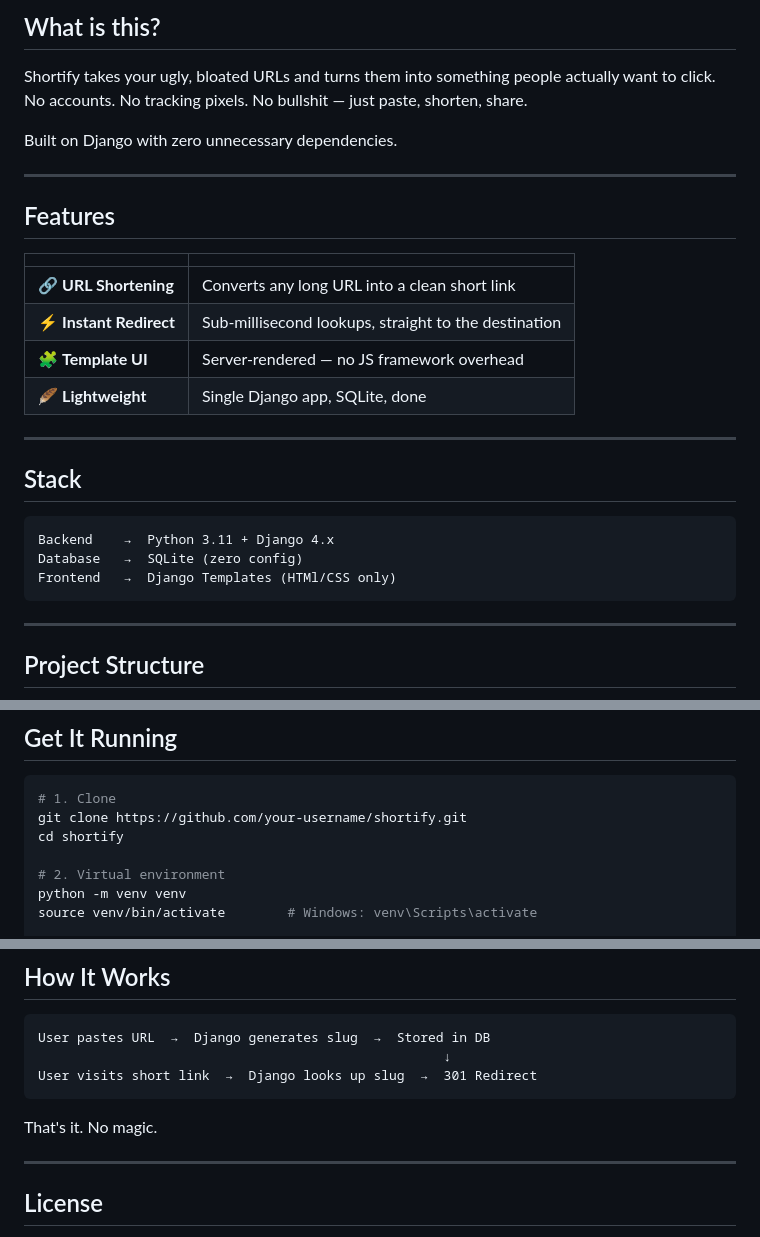
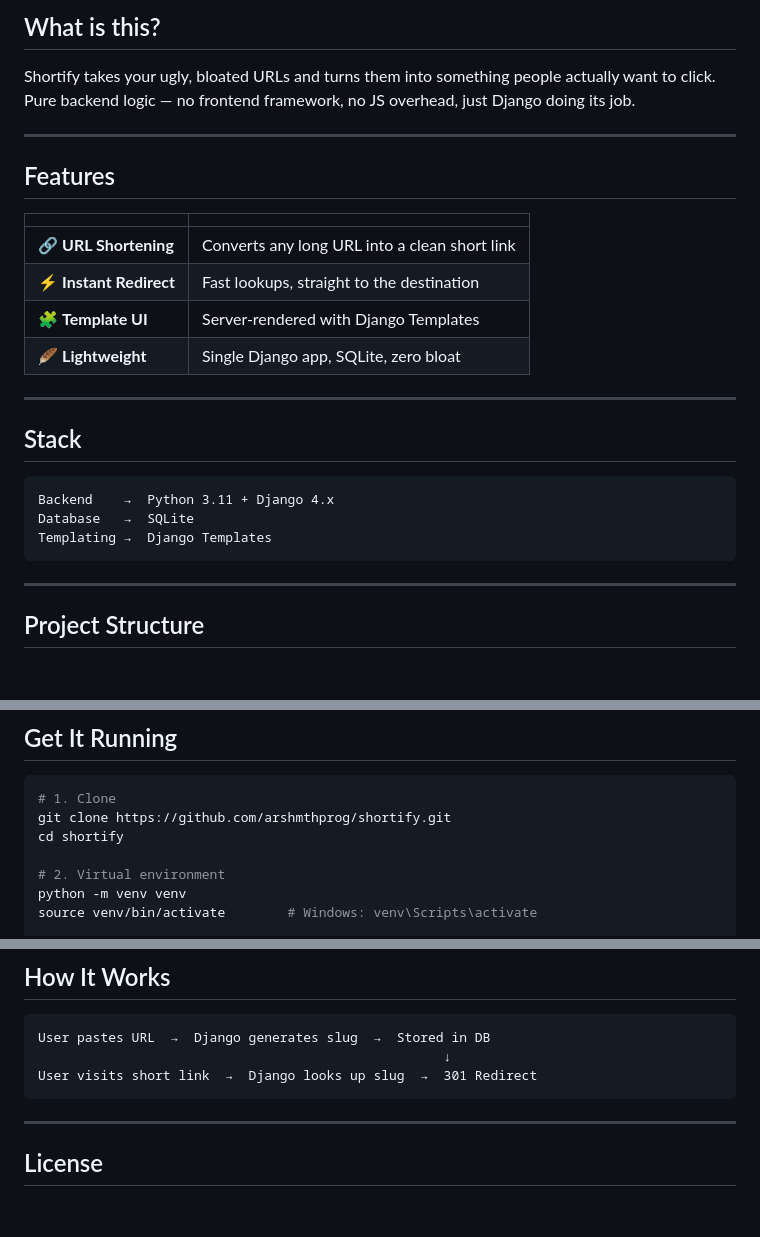
Before and after one commit to arshmthprog/shortify, a Markdown page: README.md, 3 parts joined by grey strips. Rendered like a GitHub page; blank space fills up the shorter version.

````diff
--- a/README.md
+++ b/README.md
@@ -23,9 +23,7 @@
 ## What is this?
 
 Shortify takes your ugly, bloated URLs and turns them into something people actually want to click.
-No accounts. No tracking pixels. No bullshit — just paste, shorten, share.
-
-Built on Django with zero unnecessary dependencies.
+Pure backend logic — no frontend framework, no JS overhead, just Django doing its job.
 
 ---
 
@@ -34,9 +32,9 @@ Built on Django with zero unnecessary dependencies.
 | | |
 |---|---|
 | 🔗 **URL Shortening** | Converts any long URL into a clean short link |
-| ⚡ **Instant Redirect** | Sub-millisecond lookups, straight to the destination |
-| 🧩 **Template UI** | Server-rendered — no JS framework overhead |
-| 🪶 **Lightweight** | Single Django app, SQLite, done |
+| ⚡ **Instant Redirect** | Fast lookups, straight to the destination |
+| 🧩 **Template UI** | Server-rendered with Django Templates |
+| 🪶 **Lightweight** | Single Django app, SQLite, zero bloat |
 
 ---
 
@@ -44,8 +42,8 @@ Built on Django with zero unnecessary dependencies.
 
 ```
 Backend    →  Python 3.11 + Django 4.x
-Database   →  SQLite (zero config)
-Frontend   →  Django Templates (HTMl/CSS only)
+Database   →  SQLite
+Templating →  Django Templates
 ```
 
 ---
@@ -71,7 +69,7 @@ shortify/
 
 ```bash
 # 1. Clone
-git clone https://github.com/your-username/shortify.git
+git clone https://github.com/arshmthprog/shortify.git
 cd shortify
 
 # 2. Virtual environment
@@ -100,8 +98,6 @@ User pastes URL  →  Django generates slug  →  Stored in DB
 User visits short link  →  Django looks up slug  →  301 Redirect
 ```
 
-That's it. No magic.
-
 ---
 
 ## License
````
